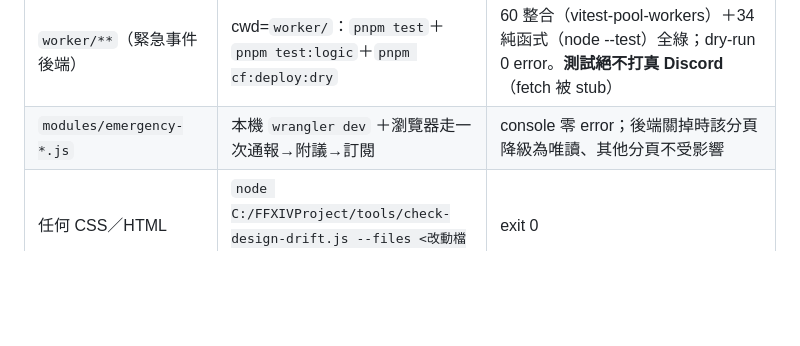
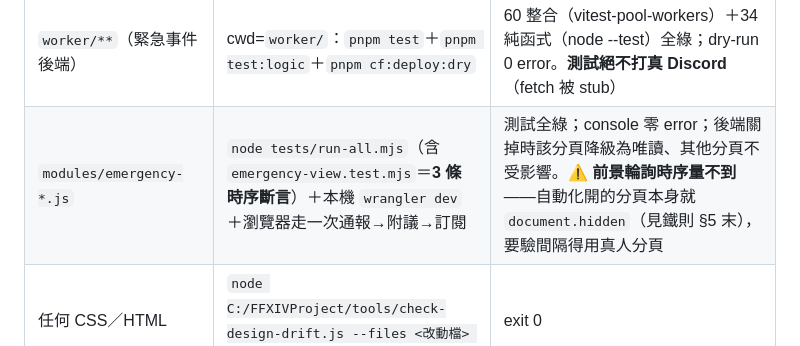
Before and after one commit to FFXIV-TW-tools/ffxiv-tw-cosmic, a Markdown page: AGENTS.md, the part around the change. Drawn GitHub-style; blank space fills up the shorter version.

Commit message:
docs(cosmic): VERIFY 補上 emergency-view 時序測試（gate 5 R14）

```diff
--- a/AGENTS.md
+++ b/AGENTS.md
@@ -146,7 +146,7 @@ ICE 插件偵測到 `ActiveWeather ∈ 194–197` 自動回報，加上玩家手
 | **任何改動（canonicalTest；`process/fleet.json` 逐字對照本行）** | `node tools/validate.mjs` | 資料不變量全過（544 任務／63 有條件／88 連續／11 條工具鏈）；不需遊戲 client，任何機器可跑 |
 | `tools/cosmic-dump/**` 或台服改版 | `dotnet run -c Release --project tools/cosmic-dump` | 內建健全性閘全過（544 任務／天氣總和 100%／11 條 9 階工具鏈），任一不過**不寫檔**；地圖底圖匯不出來也**整批不寫**（`img/map/sinus-ardorum.png`，512²） |
 | `worker/**`（緊急事件後端） | cwd=`worker/`：`pnpm test`＋`pnpm test:logic`＋`pnpm cf:deploy:dry` | 60 整合（vitest-pool-workers）＋34 純函式（node --test）全綠；dry-run 0 error。**測試絕不打真 Discord**（fetch 被 stub） |
-| `modules/emergency-*.js` | 本機 `wrangler dev` ＋瀏覽器走一次通報→附議→訂閱 | console 零 error；後端關掉時該分頁降級為唯讀、其他分頁不受影響 |
+| `modules/emergency-*.js` | `node tests/run-all.mjs`（含 `emergency-view.test.mjs`＝**3 條時序斷言**）＋本機 `wrangler dev` ＋瀏覽器走一次通報→附議→訂閱 | 測試全綠；console 零 error；後端關掉時該分頁降級為唯讀、其他分頁不受影響。⚠️ **前景輪詢時序量不到**——自動化開的分頁本身就 `document.hidden`（見鐵則 §5 末），要驗間隔得用真人分頁 |
 | 任何 CSS／HTML | `node C:/FFXIVProject/tools/check-design-drift.js --files <改動檔> --strict` | exit 0 |
 | 任何前端改動 | 瀏覽器開 `http://127.0.0.1:8774/ffxiv-tw-cosmic/`（`svc start portal`） | console 零 error；四個分頁都出得來；`documentElement.scrollWidth - clientWidth === 0` |
 | commit 前 | monorepo 共用 pre-commit（已掛 `core.hooksPath`） | secret／檔案大小／design-lint／DEVLOOP 工件 全過 |
```
